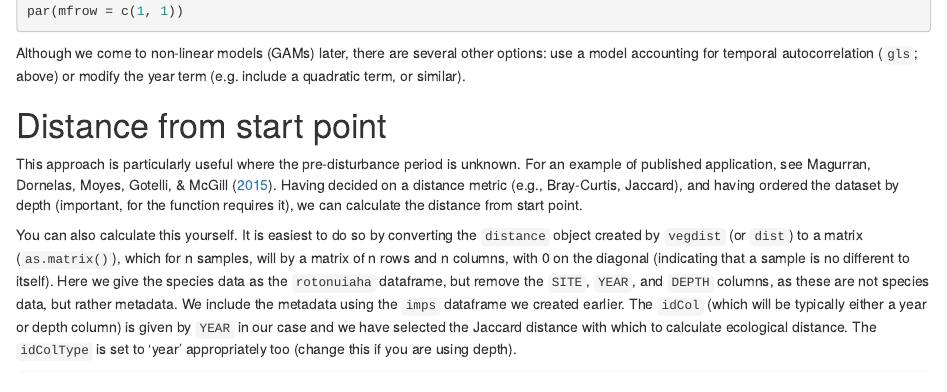
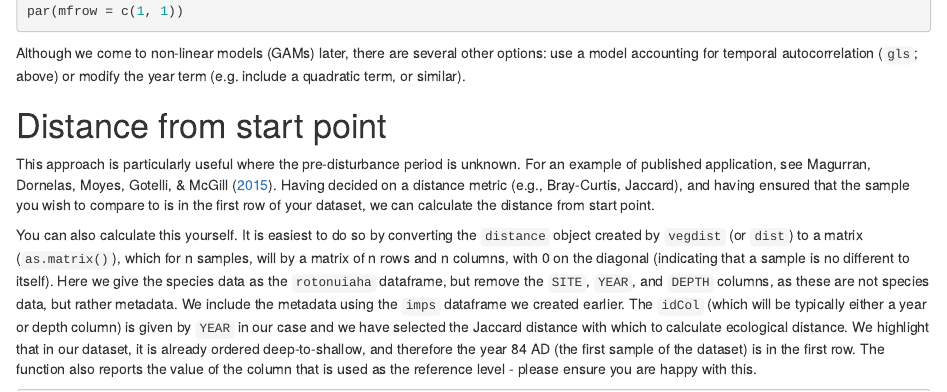
Before and after one commit to orb16/baselines-supplement, an R Markdown document (Technical supplement.Rmd): the page in a window 1100 px wide, from 12420 px down. Rendered offline with R 4.5, knitr and Pandoc, with nearby package versions; drawn as R Markdown's standard HTML page in place of the format the file asks for; some code elsewhere in the file could not run offline.

Commit message:
updating in light of improved calcDistanceFromStart functionality

````diff
--- a/Technical supplement.Rmd
+++ b/Technical supplement.Rmd
@@ -620,9 +620,9 @@ Although we come to non-linear models (GAMs) later, there are several other opti
 
 # Distance from start point
 
-This approach is particularly useful where the pre-disturbance period is unknown. For an example of published application, see @magurran_15_rapid. Having decided on a distance metric (e.g., Bray-Curtis, Jaccard), and having ordered the dataset by depth (important, for the function requires it), we can calculate the distance from start point.
+This approach is particularly useful where the pre-disturbance period is unknown. For an example of published application, see @magurran_15_rapid. Having decided on a distance metric (e.g., Bray-Curtis, Jaccard), and having ensured that the sample you wish to compare to is in the first row of your dataset, we can calculate the distance from start point.
 
-You can also calculate this yourself. It is easiest to do so by converting the `distance` object created by `vegdist` (or `dist`) to a matrix (`as.matrix()`), which for n samples, will by a matrix of n rows and n columns, with 0 on the diagonal (indicating that a sample is no different to itself). Here we give the species data as the `rotonuiaha` dataframe, but remove the `SITE`, `YEAR`, and `DEPTH` columns, as these are not species data, but rather metadata. We include the metadata using the `imps` dataframe we created earlier. The `idCol` (which will be typically either a year or depth column) is given by `YEAR` in our case and we have selected the Jaccard distance with which to calculate ecological distance. The `idColType` is set to 'year' appropriately too (change this if you are using depth).
+You can also calculate this yourself. It is easiest to do so by converting the `distance` object created by `vegdist` (or `dist`) to a matrix (`as.matrix()`), which for n samples, will by a matrix of n rows and n columns, with 0 on the diagonal (indicating that a sample is no different to itself). Here we give the species data as the `rotonuiaha` dataframe, but remove the `SITE`, `YEAR`, and `DEPTH` columns, as these are not species data, but rather metadata. We include the metadata using the `imps` dataframe we created earlier. The `idCol` (which will be typically either a year or depth column) is given by `YEAR` in our case and we have selected the Jaccard distance with which to calculate ecological distance. We highlight that in our dataset, it is already ordered deep-to-shallow, and therefore the year 84 AD (the first sample of the dataset) is in the first row. The function also reports the value of the column that is used as the reference level - please ensure you are happy with this.
 
 ```{r}
 pkStart <- calculateDistanceStart(
````
Also changed, not shown: Technical-supplement.tex, Technical-supplement_files/figure-latex/boralDistPlot-1.pdf, Technical-supplement_files/figure-latex/boralModPlot-1.pdf, Technical-supplement_files/figure-latex/boralModPlot2-1.pdf, Technical-supplement_files/figure-latex/calcDerivStart-1.pdf, Technical-supplement_files/figure-latex/distStartGAM-1.pdf, Technical-supplement_files/figure-latex/distStartMod-1.pdf, Technical-supplement_files/figure-latex/distStartRates-1.pdf, Technical-supplement_files/figure-latex/distStartRaw-1.pdf, Technical-supplement_files/figure-latex/firstacf-1.pdf, Technical-supplement_files/figure-latex/gamRates-1.pdf, Technical-supplement_files/figure-latex/gamprc-1.pdf, Technical-supplement_files/figure-latex/lmModDiag-1.pdf, Technical-supplement_files/figure-latex/prRawFitPlot-1.pdf, 5 more files, 2 other files.
